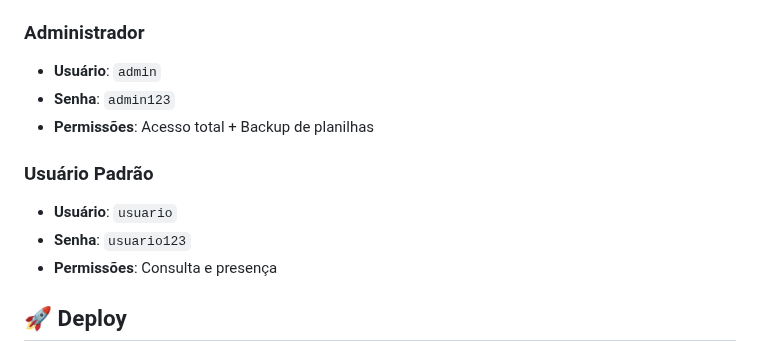
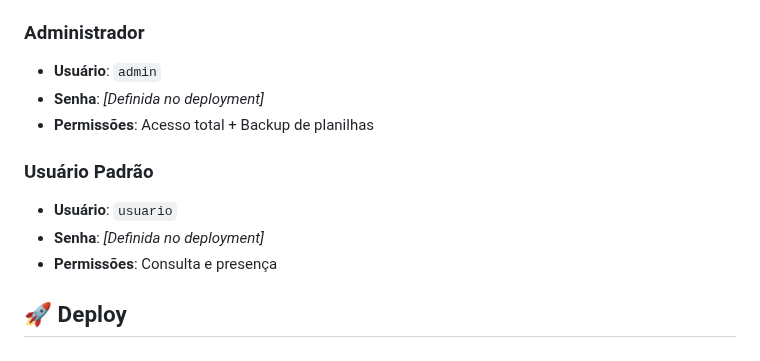
Before and after one commit to arabeuna/associacaoamigodopovo, a Markdown page: README.md, the part around the change. Drawn GitHub-style.

Commit message:
🔒 Segurança: Remover senhas do README
- Senhas agora são configuradas no deployment
- Melhora segurança do repositório público

```diff
--- a/README.md
+++ b/README.md
@@ -49,12 +49,12 @@ Sistema completo de gestão para a Associação Amigo do Povo, desenvolvido em F
 
 ### Administrador
 - **Usuário**: `admin`
-- **Senha**: `admin123`
+- **Senha**: *[Definida no deployment]*
 - **Permissões**: Acesso total + Backup de planilhas
 
 ### Usuário Padrão
 - **Usuário**: `usuario`
-- **Senha**: `usuario123`
+- **Senha**: *[Definida no deployment]*
 - **Permissões**: Consulta e presença
 
 ## 🚀 Deploy
```
